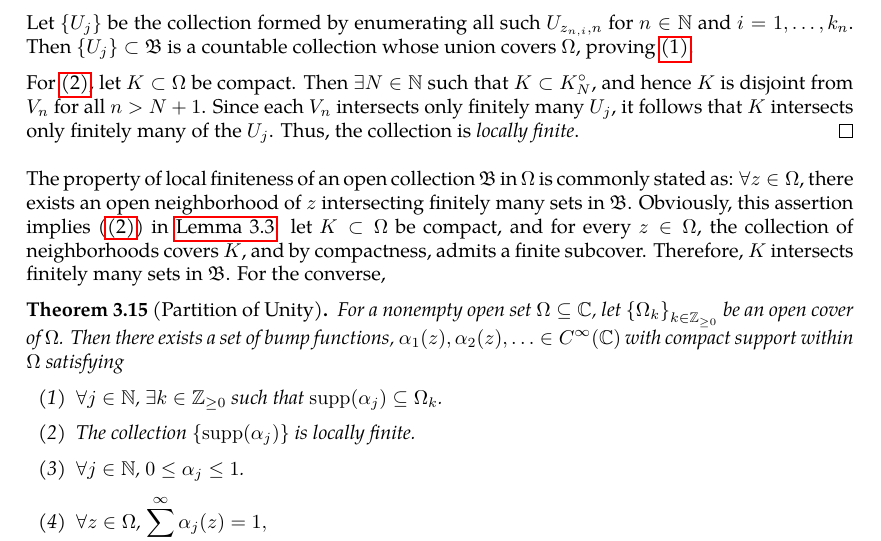
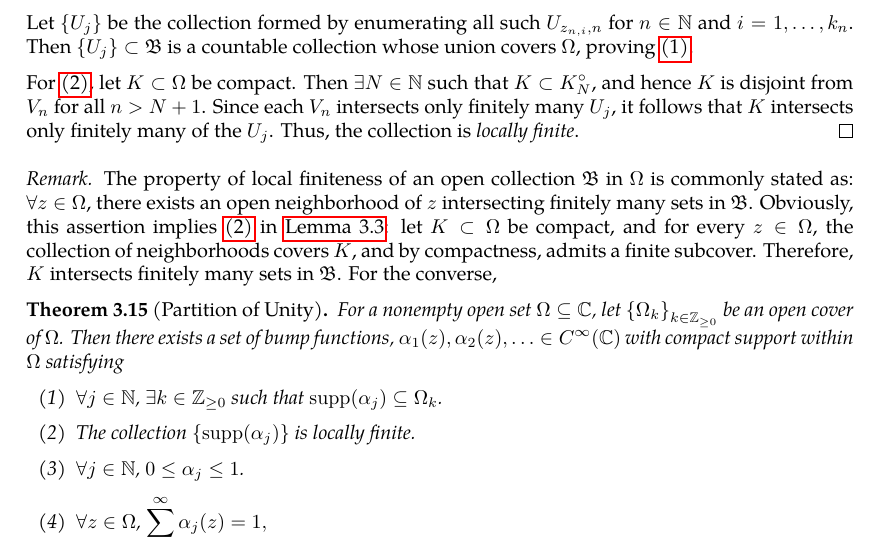
Before and after one commit to slipperking/complex-analysis-latex, a LaTeX document (main.tex): part of page 48 of 71, cut so that both start at the same text. Compiled offline with pdfLaTeX.

Commit message:
overleaf_to_git (Sun Jun 22 21:33:22 2025 -0700): update main.tex from r14398 to r14401

```diff
--- a/main.tex
+++ b/main.tex
@@ -1276,7 +1276,9 @@ Two clopen sets in any topological space \(X\) are \(\emptyset\) and \(X\). A te
 
     For \ref{itm:locallyfiniteopencoverexistence_localfiniteness}, let \(K\subset\Omega\) be compact. Then \(\exists N\in\mathbb{N}\) such that \(K\subset K_N^\circ\), and hence \(K\) is disjoint from \(V_n\) for all \(n>N+1\). Since each \(V_n\) intersects only finitely many \(U_j\), it follows that \(K\) intersects only finitely many of the \(U_j\). Thus, the collection is \textit{locally finite}.
 \end{proof}
-The property of local finiteness of an open collection \(\mathfrak{B}\) in \(\Omega\) is commonly stated as: \(\forall z\in\Omega\), there exists an open neighborhood of \(z\) intersecting finitely many sets in \(\mathfrak{B}\). Obviously, this assertion implies \eqref{itm:locallyfiniteopencoverexistence_localfiniteness} in \autoref{lemma:locallyfiniteopencoverexistence}: let \(K\subset \Omega\) be compact, and for every \(z\in\Omega\), the collection of neighborhoods covers \(K\), and by compactness, admits a finite subcover. Therefore, \(K\) intersects finitely many sets in \(\mathfrak{B}\). For the converse,
+\begin{remark}
+    The property of local finiteness of an open collection \(\mathfrak{B}\) in \(\Omega\) is commonly stated as: \(\forall z\in\Omega\), there exists an open neighborhood of \(z\) intersecting finitely many sets in \(\mathfrak{B}\). Obviously, this assertion implies \ref{itm:locallyfiniteopencoverexistence_localfiniteness} in \autoref{lemma:locallyfiniteopencoverexistence}: let \(K\subset \Omega\) be compact, and for every \(z\in\Omega\), the collection of neighborhoods covers \(K\), and by compactness, admits a finite subcover. Therefore, \(K\) intersects finitely many sets in \(\mathfrak{B}\). For the converse,
+\end{remark}
 \begin{theorem}[Partition of Unity]\label{thm:partitionofunity}
     For a nonempty open set \(\Omega\subseteq\mathbb{C}\), let \(\cbraces{\Omega_k}_{k\in\mathbb{Z}_{\ge0}}\) be an open cover of \(\Omega\). Then there exists a set of bump functions, \(\alpha_1(z),\alpha_2(z),\ldots\in C^\infty(\mathbb{C})\) with compact support within \(\Omega\) satisfying
     \begin{enumerate}
```
